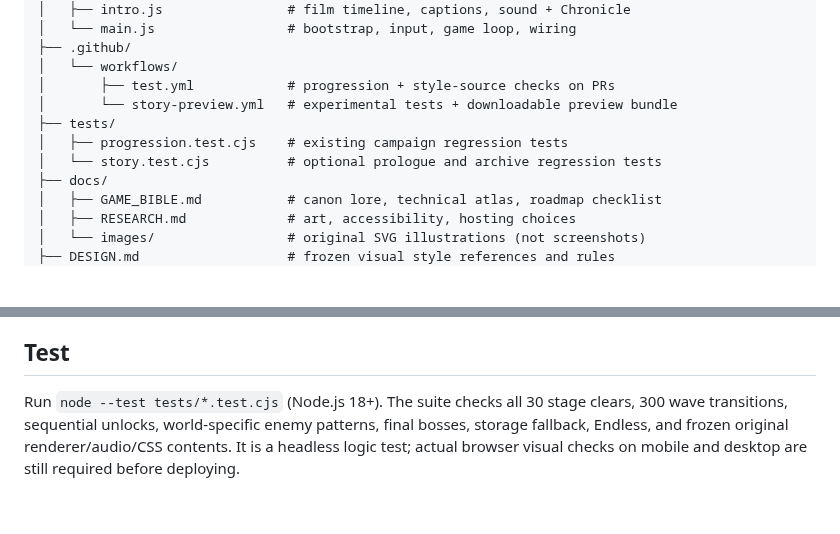
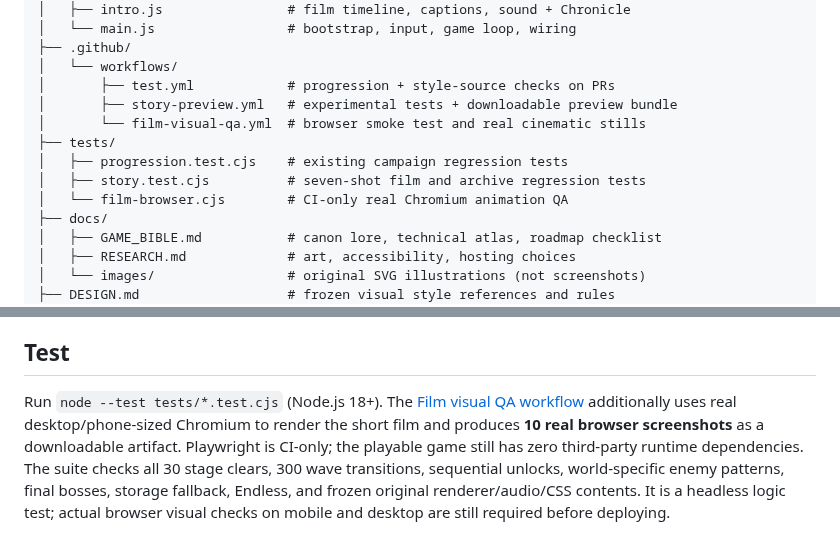
Before and after one commit to itsnotalwin/ONE_MORE, a Markdown page: README.md, 2 parts joined by grey strips. GitHub-like rendering; blank space fills up the shorter version.

Commit message:
Link verified movie-still browser QA and new film architecture in illustrated README

```diff
--- a/README.md
+++ b/README.md
@@ -170,10 +170,12 @@ one-more/
 ├── .github/
 │   └── workflows/
 │       ├── test.yml            # progression + style-source checks on PRs
-│       └── story-preview.yml   # experimental tests + downloadable preview bundle
+│       ├── story-preview.yml   # experimental tests + downloadable preview bundle
+│       └── film-visual-qa.yml  # browser smoke test and real cinematic stills
 ├── tests/
 │   ├── progression.test.cjs    # existing campaign regression tests
-│   └── story.test.cjs          # optional prologue and archive regression tests
+│   ├── story.test.cjs          # seven-shot film and archive regression tests
+│   └── film-browser.cjs        # CI-only real Chromium animation QA
 ├── docs/
 │   ├── GAME_BIBLE.md           # canon lore, technical atlas, roadmap checklist
 │   ├── RESEARCH.md             # art, accessibility, hosting choices
@@ -203,7 +205,7 @@ only, and the game is 100% client-side by design.
 
 ## Test
 
-Run `node --test tests/*.test.cjs` (Node.js 18+). The suite checks
+Run `node --test tests/*.test.cjs` (Node.js 18+). The [Film visual QA workflow](https://github.com/itsnotalwin/ONE_MORE/actions/workflows/film-visual-qa.yml) additionally uses real desktop/phone-sized Chromium to render the short film and produces **10 real browser screenshots** as a downloadable artifact. Playwright is CI-only; the playable game still has zero third-party runtime dependencies. The suite checks
 all 30 stage clears, 300 wave transitions, sequential unlocks, world-specific
 enemy patterns, final bosses, storage fallback, Endless, and frozen original
 renderer/audio/CSS contents. It is a headless logic test; actual browser visual
```
